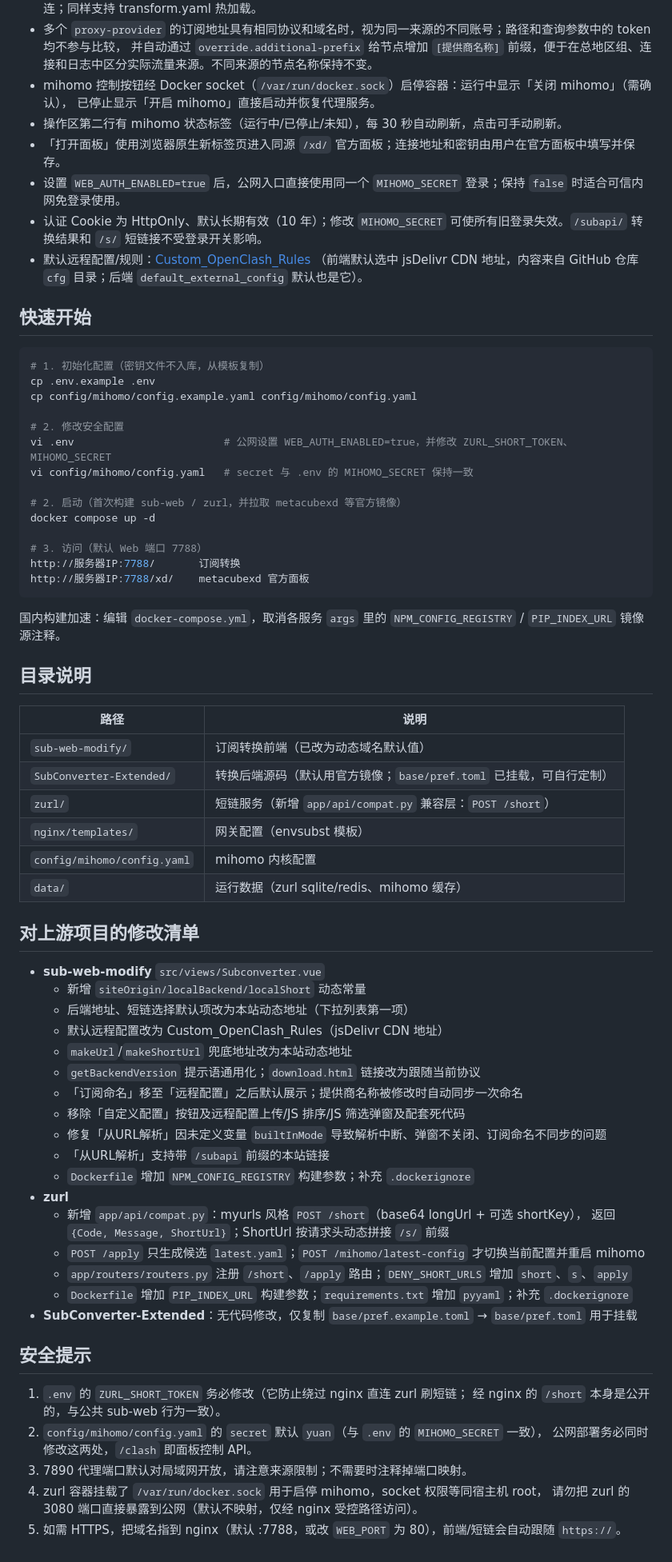
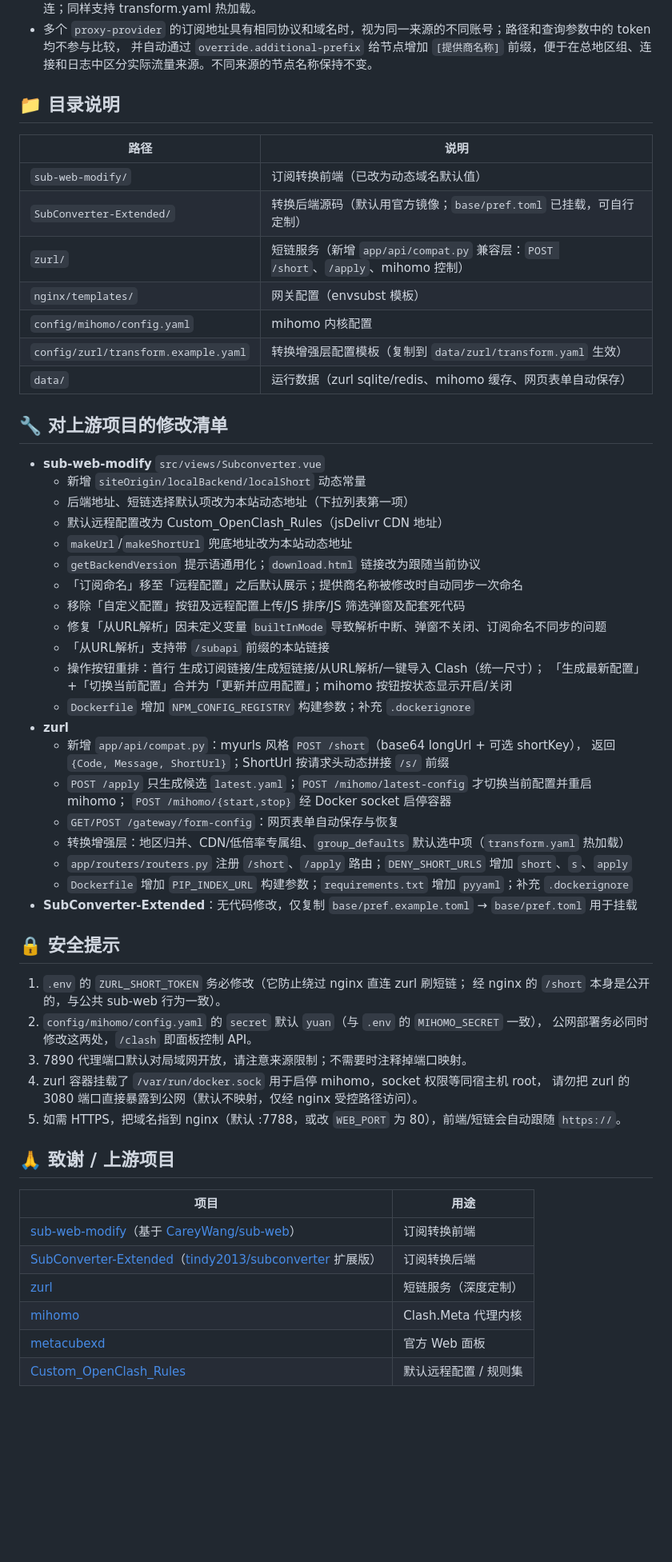
Before and after one commit to yuyuan1019/docker-clash, a Markdown page: README.md, the part around one of its changes. Shown at 80% size. GitHub-like rendering; blank space fills up the shorter version.

````diff
--- a/README.md
+++ b/README.md
@@ -125,49 +151,20 @@ http://域名/clash/   → mihomo Clash API（含 WebSocket，面板连接用）
   非标端口→全球直连；同样支持 transform.yaml 热加载。
 - 多个 `proxy-provider` 的订阅地址具有相同协议和域名时，视为同一来源的不同账号；路径和查询参数中的 token 均不参与比较，
   并自动通过 `override.additional-prefix` 给节点增加 `[提供商名称]` 前缀，便于在总地区组、连接和日志中区分实际流量来源。不同来源的节点名称保持不变。
-- mihomo 控制按钮经 Docker socket（`/var/run/docker.sock`）启停容器：运行中显示「关闭 mihomo」（需确认），
-  已停止显示「开启 mihomo」直接启动并恢复代理服务。
-- 操作区第二行有 mihomo 状态标签（运行中/已停止/未知），每 30 秒自动刷新，点击可手动刷新。
-- 「打开面板」使用浏览器原生新标签页进入同源 `/xd/` 官方面板；连接地址和密钥由用户在官方面板中填写并保存。
-- 设置 `WEB_AUTH_ENABLED=true` 后，公网入口直接使用同一个 `MIHOMO_SECRET` 登录；保持 `false` 时适合可信内网免登录使用。
-- 认证 Cookie 为 HttpOnly、默认长期有效（10 年）；修改 `MIHOMO_SECRET` 可使所有旧登录失效。`/subapi/` 转换结果和 `/s/` 短链接不受登录开关影响。
-- 默认远程配置/规则：[Custom_OpenClash_Rules](https://github.com/Aethersailor/Custom_OpenClash_Rules)
-  （前端默认选中 jsDelivr CDN 地址，内容来自 GitHub 仓库 `cfg` 目录；后端 `default_external_config` 默认也是它）。
 
-## 快速开始
-
-```bash
-# 1. 初始化配置（密钥文件不入库，从模板复制）
-cp .env.example .env
-cp config/mihomo/config.example.yaml config/mihomo/config.yaml
-
-# 2. 修改安全配置
-vi .env                        # 公网设置 WEB_AUTH_ENABLED=true，并修改 ZURL_SHORT_TOKEN、MIHOMO_SECRET
-vi config/mihomo/config.yaml   # secret 与 .env 的 MIHOMO_SECRET 保持一致
-
-# 2. 启动（首次构建 sub-web / zurl，并拉取 metacubexd 等官方镜像）
-docker compose up -d
-
-# 3. 访问（默认 Web 端口 7788）
-http://服务器IP:7788/       订阅转换
-http://服务器IP:7788/xd/    metacubexd 官方面板
-```
-
-国内构建加速：编辑 `docker-compose.yml`，取消各服务 `args` 里的
-`NPM_CONFIG_REGISTRY` / `PIP_INDEX_URL` 镜像源注释。
-
-## 目录说明
+## 📁 目录说明
 
 | 路径 | 说明 |
 |---|---|
 | `sub-web-modify/` | 订阅转换前端（已改为动态域名默认值） |
 | `SubConverter-Extended/` | 转换后端源码（默认用官方镜像；`base/pref.toml` 已挂载，可自行定制） |
-| `zurl/` | 短链服务（新增 `app/api/compat.py` 兼容层：`POST /short`） |
+| `zurl/` | 短链服务（新增 `app/api/compat.py` 兼容层：`POST /short`、`/apply`、mihomo 控制） |
 | `nginx/templates/` | 网关配置（envsubst 模板） |
 | `config/mihomo/config.yaml` | mihomo 内核配置 |
-| `data/` | 运行数据（zurl sqlite/redis、mihomo 缓存） |
+| `config/zurl/transform.example.yaml` | 转换增强层配置模板（复制到 `data/zurl/transform.yaml` 生效） |
+| `data/` | 运行数据（zurl sqlite/redis、mihomo 缓存、网页表单自动保存） |
 
-## 对上游项目的修改清单
+## 🔧 对上游项目的修改清单
 
 - **sub-web-modify** `src/views/Subconverter.vue`
   - 新增 `siteOrigin/localBackend/localShort` 动态常量
@@ -179,16 +176,21 @@ http://服务器IP:7788/xd/    metacubexd 官方面板
   - 移除「自定义配置」按钮及远程配置上传/JS 排序/JS 筛选弹窗及配套死代码
   - 修复「从URL解析」因未定义变量 `builtInMode` 导致解析中断、弹窗不关闭、订阅命名不同步的问题
   - 「从URL解析」支持带 `/subapi` 前缀的本站链接
+  - 操作按钮重排：首行 生成订阅链接/生成短链接/从URL解析/一键导入 Clash（统一尺寸）；
+    「生成最新配置」+「切换当前配置」合并为「更新并应用配置」；mihomo 按钮按状态显示开启/关闭
   - `Dockerfile` 增加 `NPM_CONFIG_REGISTRY` 构建参数；补充 `.dockerignore`
 - **zurl**
   - 新增 `app/api/compat.py`：myurls 风格 `POST /short`（base64 longUrl + 可选 shortKey），
     返回 `{Code, Message, ShortUrl}`；ShortUrl 按请求头动态拼接 `/s/` 前缀
-  - `POST /apply` 只生成候选 `latest.yaml`；`POST /mihomo/latest-config` 才切换当前配置并重启 mihomo
+  - `POST /apply` 只生成候选 `latest.yaml`；`POST /mihomo/latest-config` 才切换当前配置并重启 mihomo；
+    `POST /mihomo/{start,stop}` 经 Docker socket 启停容器
+  - `GET/POST /gateway/form-config`：网页表单自动保存与恢复
+  - 转换增强层：地区归并、CDN/低倍率专属组、`group_defaults` 默认选中项（`transform.yaml` 热加载）
   - `app/routers/routers.py` 注册 `/short`、`/apply` 路由；`DENY_SHORT_URLS` 增加 `short`、`s`、`apply`
   - `Dockerfile` 增加 `PIP_INDEX_URL` 构建参数；`requirements.txt` 增加 `pyyaml`；补充 `.dockerignore`
 - **SubConverter-Extended**：无代码修改，仅复制 `base/pref.example.toml` → `base/pref.toml` 用于挂载
 
-## 安全提示
+## 🔒 安全提示
 
 1. `.env` 的 `ZURL_SHORT_TOKEN` 务必修改（它防止绕过 nginx 直连 zurl 刷短链；
    经 nginx 的 `/short` 本身是公开的，与公共 sub-web 行为一致）。
@@ -198,3 +200,14 @@ http://服务器IP:7788/xd/    metacubexd 官方面板
 4. zurl 容器挂载了 `/var/run/docker.sock` 用于启停 mihomo，socket 权限等同宿主机 root，
    请勿把 zurl 的 3080 端口直接暴露到公网（默认不映射，仅经 nginx 受控路径访问）。
 5. 如需 HTTPS，把域名指到 nginx（默认 :7788，或改 `WEB_PORT` 为 80），前端/短链会自动跟随 `https://`。
+
+## 🙏 致谢 / 上游项目
+
+| 项目 | 用途 |
+|---|---|
+| [sub-web-modify](https://github.com/youshandefeiyang/sub-web-modify)（基于 [CareyWang/sub-web](https://github.com/CareyWang/sub-web)） | 订阅转换前端 |
+| [SubConverter-Extended](https://github.com/aethersailor/subconverter-extended)（[tindy2013/subconverter](https://github.com/tindy2013/subconverter) 扩展版） | 订阅转换后端 |
+| [zurl](https://github.com/helloxz/zurl) | 短链服务（深度定制） |
+| [mihomo](https://github.com/MetaCubeX/mihomo) | Clash.Meta 代理内核 |
+| [metacubexd](https://github.com/MetaCubeX/metacubexd) | 官方 Web 面板 |
+| [Custom_OpenClash_Rules](https://github.com/Aethersailor/Custom_OpenClash_Rules) | 默认远程配置 / 规则集 |
````
Also changed, not shown: other parts of README.md (+52 -26 lines).
